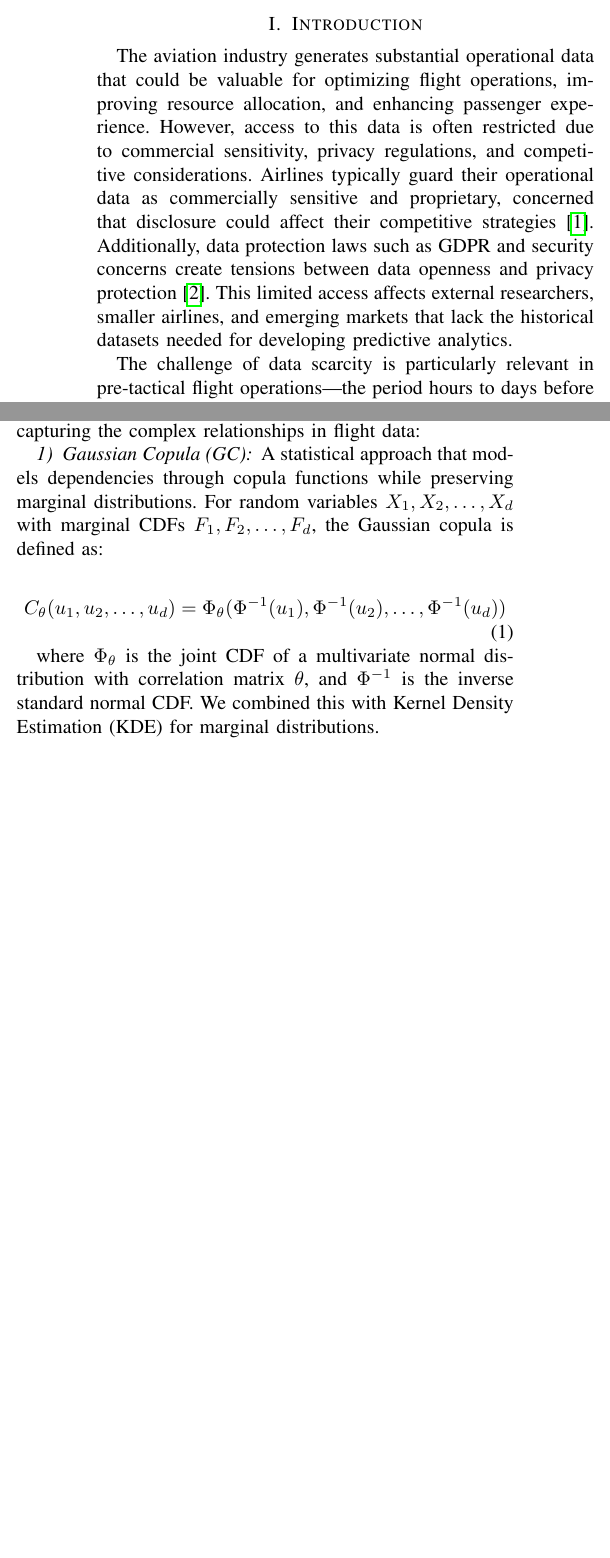
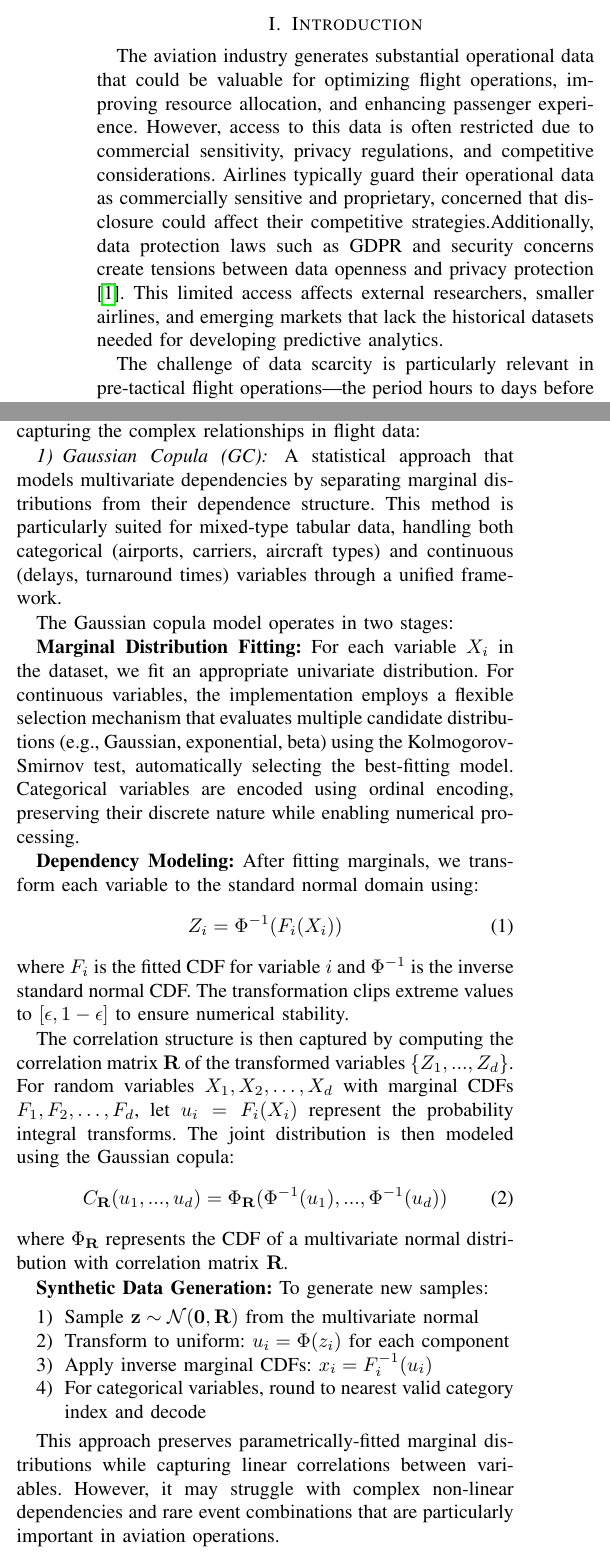
Before and after one commit to Abdulmajid-Murad/synthetic_utility_paper, a LaTeX paper (main.tex): two parts of the columns of pages 1 and 3 of 9 before the commit and two parts of the columns of pages 1 and 3 of 10 after it, joined at a grey line, cut so that both start at the same text, the shorter picture padded with empty space. Compiled offline with pdfLaTeX.

Commit message:
refine copula section

```diff
--- a/main.tex
+++ b/main.tex
@@ -66,7 +66,8 @@ Synthetic Data, Air Traffic Management (ATM), Flight Delay Prediction, Turnaroun
 \section{Introduction}
 
 
-The aviation industry generates substantial operational data that could be valuable for optimizing flight operations, improving resource allocation, and enhancing passenger experience. However, access to this data is often restricted due to commercial sensitivity, privacy regulations, and competitive considerations. Airlines typically guard their operational data as commercially sensitive and proprietary, concerned that disclosure could affect their competitive strategies \cite{majumder2025dgca}. Additionally, data protection laws such as GDPR and security concerns create tensions between data openness and privacy protection \cite{lei2025fedmeta}. This limited access affects external researchers, smaller airlines, and emerging markets that lack the historical datasets needed for developing predictive analytics.
+The aviation industry generates substantial operational data that could be valuable for optimizing flight operations, improving resource allocation, and enhancing passenger experience. However, access to this data is often restricted due to commercial sensitivity, privacy regulations, and competitive considerations. Airlines typically guard their operational data as commercially sensitive and proprietary, concerned that disclosure could affect their competitive strategies.%\cite{majumder2025dgca}.
+Additionally, data protection laws such as GDPR and security concerns create tensions between data openness and privacy protection \cite{lei2025fedmeta}. This limited access affects external researchers, smaller airlines, and emerging markets that lack the historical datasets needed for developing predictive analytics.
 
 
 The challenge of data scarcity is particularly relevant in pre-tactical flight operations—the period hours to days before actual flights when airlines, airports, and passengers must make decisions based on anticipated conditions. Unlike tactical predictions made on the day of operations with real-time updates, pre-tactical models must rely primarily on published schedules and historical patterns \cite{dalmau2024probabilistic}. While tactical models can incorporate live weather updates, air traffic flow restrictions, and current aircraft positions, pre-tactical predictions operate with more limited information where only scheduled characteristics and statistical patterns are available \cite{mas2022pre}.
@@ -156,13 +157,44 @@ We applied an 80/20 train-test split (1,395,733/348,934 flights) with fixed rand
 Four state-of-the-art synthetic data generators were evaluated, each representing different technical approaches to capturing the complex relationships in flight data:
 
 \subsubsection{Gaussian Copula (GC)}
-A statistical approach that models dependencies through copula functions while preserving marginal distributions. For random variables $X_1, X_2, \ldots, X_d$ with marginal CDFs $F_1, F_2, \ldots, F_d$, the Gaussian copula is defined as:
+A statistical approach that models multivariate dependencies by separating marginal distributions from their dependence structure. This method is particularly suited for mixed-type tabular data, handling both categorical (airports, carriers, aircraft types) and continuous (delays, turnaround times) variables through a unified framework.
 
+The Gaussian copula model operates in two stages:
+
+\textbf{Marginal Distribution Fitting:} For each variable $X_i$ in the dataset, we fit an appropriate univariate distribution. For continuous variables, the implementation employs a flexible selection mechanism that evaluates multiple candidate distributions (e.g., Gaussian, exponential, beta) using the Kolmogorov-Smirnov test, automatically selecting the best-fitting model. Categorical variables are encoded using ordinal encoding, preserving their discrete nature while enabling numerical processing.
+
+\textbf{Dependency Modeling:} After fitting marginals, we transform each variable to the standard normal domain using:
 \begin{equation}
-C_\theta(u_1, u_2, \ldots, u_d) = \Phi_\theta(\Phi^{-1}(u_1), \Phi^{-1}(u_2), \ldots, \Phi^{-1}(u_d))
+Z_i = \Phi^{-1}(F_i(X_i))
 \end{equation}
+where $F_i$ is the fitted CDF for variable $i$ and $\Phi^{-1}$ is the inverse standard normal CDF. The transformation clips extreme values to $[\epsilon, 1-\epsilon]$ to ensure numerical stability.
 
-where $\Phi_\theta$ is the joint CDF of a multivariate normal distribution with correlation matrix $\theta$, and $\Phi^{-1}$ is the inverse standard normal CDF. We combined this with Kernel Density Estimation (KDE) for marginal distributions.
+The correlation structure is then captured by computing the correlation matrix $\mathbf{R}$ of the transformed variables $\{Z_1, ..., Z_d\}$. For random variables $X_1, X_2, \ldots, X_d$ with marginal CDFs $F_1, F_2, \ldots, F_d$, let $u_i = F_i(X_i)$ represent the probability integral transforms. The joint distribution is then modeled using the Gaussian copula:
+\begin{equation}
+C_{\mathbf{R}}(u_1, ..., u_d) = \Phi_{\mathbf{R}}(\Phi^{-1}(u_1), ..., \Phi^{-1}(u_d))
+\end{equation}
+where $\Phi_{\mathbf{R}}$ represents the CDF of a multivariate normal distribution with correlation matrix $\mathbf{R}$.
+
+
+\textbf{Synthetic Data Generation:} To generate new samples:
+\begin{enumerate}
+    \item Sample $\mathbf{z} \sim \mathcal{N}(\mathbf{0}, \mathbf{R})$ from the multivariate normal
+    \item Transform to uniform: $u_i = \Phi(z_i)$ for each component
+    \item Apply inverse marginal CDFs: $x_i = F_i^{-1}(u_i)$
+    \item For categorical variables, round to nearest valid category index and decode
+\end{enumerate}
+
+This approach preserves parametrically-fitted marginal distributions while capturing linear correlations between variables. However, it may struggle with complex non-linear dependencies and rare event combinations that are particularly important in aviation operations.
+
+
+% \subsubsection{Gaussian Copula (GC)}
+% A statistical approach that models dependencies through copula functions while preserving marginal distributions. For random variables $X_1, X_2, \ldots, X_d$ with marginal CDFs $F_1, F_2, \ldots, F_d$, the Gaussian copula is defined as:
+
+% \begin{equation}
+% C_\theta(u_1, u_2, \ldots, u_d) = \Phi_\theta(\Phi^{-1}(u_1), \Phi^{-1}(u_2), \ldots, \Phi^{-1}(u_d))
+% \end{equation}
+
+% where $\Phi_\theta$ is the joint CDF of a multivariate normal distribution with correlation matrix $\theta$, and $\Phi^{-1}$ is the inverse standard normal CDF. We combined this with Kernel Density Estimation (KDE) for marginal distributions.
 
 \subsubsection{Conditional Tabular GAN (CTGAN)} \cite{xu2019modeling}
 A generative adversarial network specifically designed for mixed-type tabular data. Key innovations include:
```
